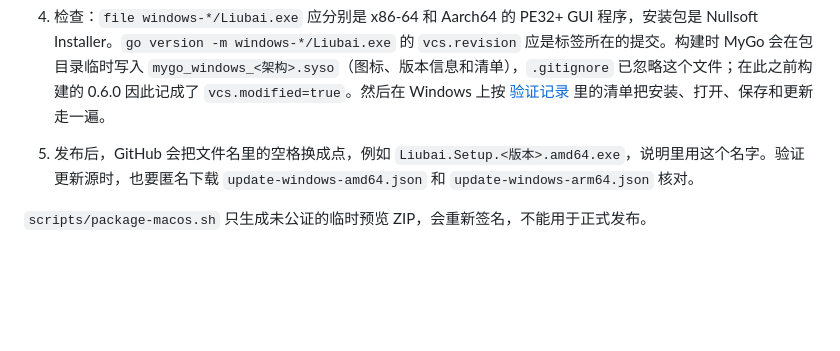
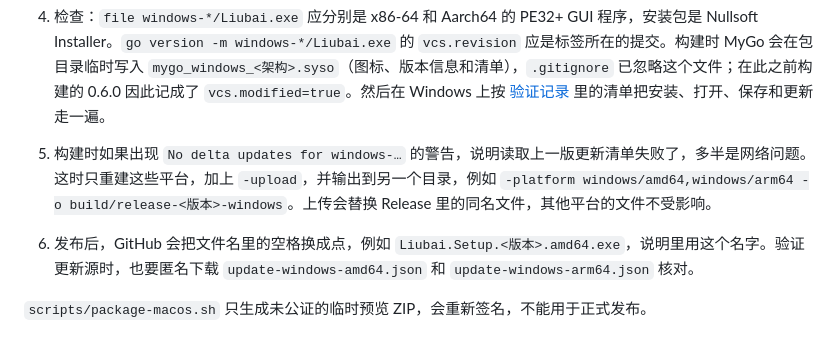
Before and after one commit to echoVic/liubai, a Markdown page: docs/RELEASING.md, the part around the change. GitHub-like rendering; blank space fills up the shorter version.

Commit message:
docs: record the 0.6.2 pre-release; how to redo missing delta updates

```diff
--- a/docs/RELEASING.md
+++ b/docs/RELEASING.md
@@ -61,6 +61,7 @@ Windows 版与 macOS 版用同一个版本号、同一个 Release，在 macOS
    `windows-amd64/` 和 `windows-arm64/` 里有安装包 `Liubai Setup <版本> amd64.exe`、`Liubai Setup <版本> arm64.exe`，以及完整更新包和 `update-windows-amd64.json`、`update-windows-arm64.json`（第一个 Windows 版没有增量包）。它们会和 macOS 的文件上传到同一个 Release 草稿。安装包按用户安装到 `%LOCALAPPDATA%\Programs\Liubai`，不需要管理员权限；已安装的 Windows 版从这两个更新源自动更新。
 3. 签名：目前没有 Windows 代码签名证书，安装包未签名。下载后 SmartScreen 会提示「Windows 已保护你的电脑」，要点「更多信息」→「仍要运行」。发布说明里要写明这一点，并把 Windows 版标为内测版。拿到证书后，在 `mygo.json` 加 `windows.signCommand`（硬件令牌或云签名服务）或 `windows.certificate`（密码放在 `MYGO_WINDOWS_CERTIFICATE_PASSWORD`），构建时会给程序、安装包和卸载程序签名。
 4. 检查：`file windows-*/Liubai.exe` 应分别是 x86-64 和 Aarch64 的 PE32+ GUI 程序，安装包是 Nullsoft Installer。`go version -m windows-*/Liubai.exe` 的 `vcs.revision` 应是标签所在的提交。构建时 MyGo 会在包目录临时写入 `mygo_windows_<架构>.syso`（图标、版本信息和清单），`.gitignore` 已忽略这个文件；在此之前构建的 0.6.0 因此记成了 `vcs.modified=true`。然后在 Windows 上按 [验证记录](superpowers/validation/2026-10-20-windows-support.md) 里的清单把安装、打开、保存和更新走一遍。
-5. 发布后，GitHub 会把文件名里的空格换成点，例如 `Liubai.Setup.<版本>.amd64.exe`，说明里用这个名字。验证更新源时，也要匿名下载 `update-windows-amd64.json` 和 `update-windows-arm64.json` 核对。
+5. 构建时如果出现 `No delta updates for windows-…` 的警告，说明读取上一版更新清单失败了，多半是网络问题。这时只重建这些平台，加上 `-upload`，并输出到另一个目录，例如 `-platform windows/amd64,windows/arm64 -o build/release-<版本>-windows`。上传会替换 Release 里的同名文件，其他平台的文件不受影响。
+6. 发布后，GitHub 会把文件名里的空格换成点，例如 `Liubai.Setup.<版本>.amd64.exe`，说明里用这个名字。验证更新源时，也要匿名下载 `update-windows-amd64.json` 和 `update-windows-arm64.json` 核对。
 
 `scripts/package-macos.sh` 只生成未公证的临时预览 ZIP，会重新签名，不能用于正式发布。
```
Also changed, not shown: 1 other file.
